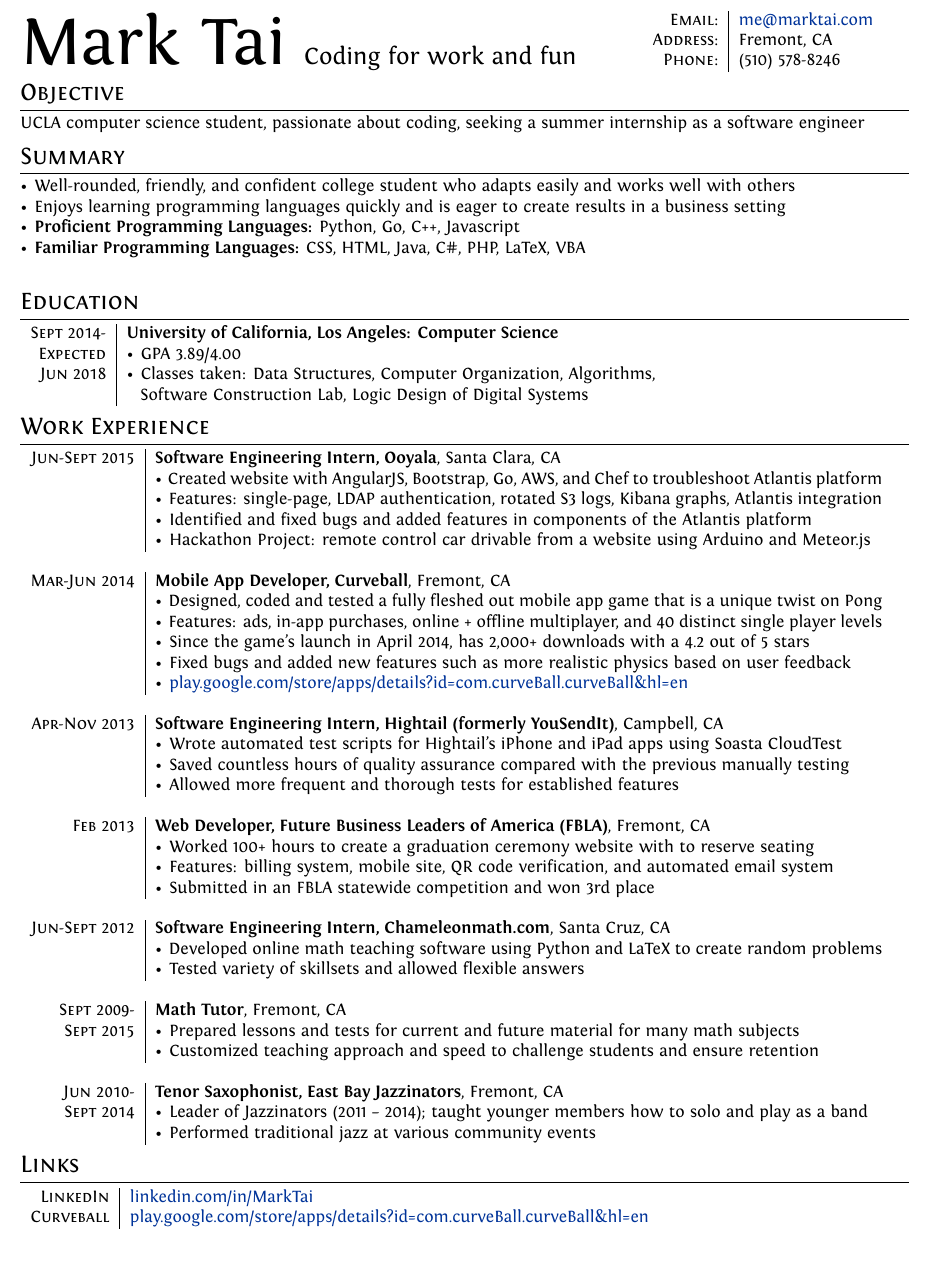
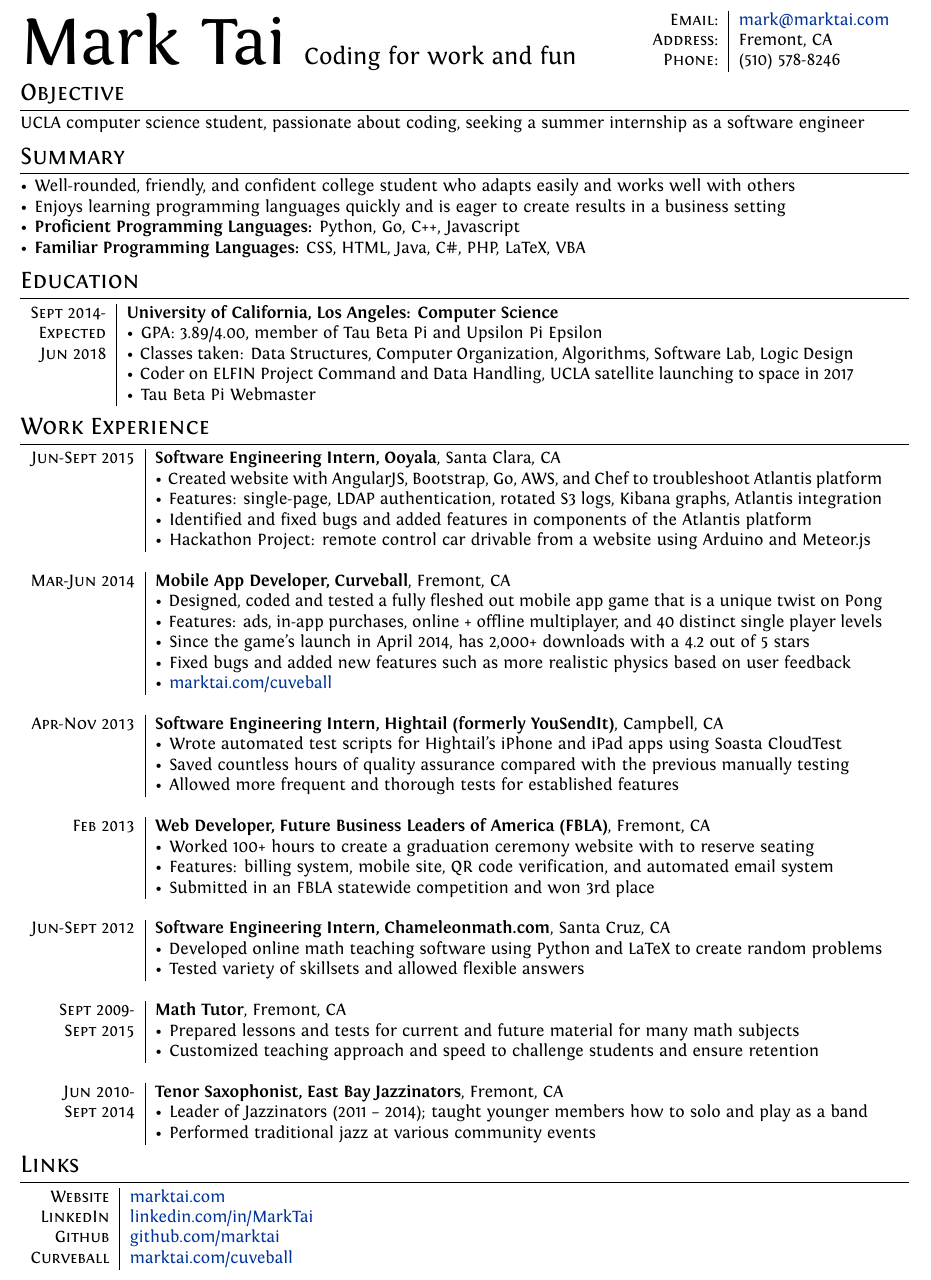
Before and after one commit to marktai/resume, a LaTeX CV (cv.tex): part of page 1 of 2, cut so that both start at the same text. Compiled offline with XeLaTeX.

Commit message:
added TBP and UPE

```diff
--- a/cv.tex
+++ b/cv.tex
@@ -51,7 +51,7 @@ ItalicFont = Fontin-Italic.otf
 \addtolength{\evensidemargin}{-2cm}
 \addtolength{\textwidth}{4cm}
 \addtolength{\topmargin}{-1.5cm}
-\addtolength{\textheight}{4cm}
+\addtolength{\textheight}{6cm}
 
 %--------------------BEGIN DOCUMENT----------------------
 \begin{document}
@@ -90,7 +90,7 @@ ItalicFont = Fontin-Italic.otf
 \begin{minipage}{0.3\textwidth}
 \begin{tabular}{r|l}
     % \textsc{Website:}   & \href{http://www.marktai.com}{marktai.com}\\
-    \textsc{Email:}     & \href{mailto:me@marktai.com}{me@marktai.com} \\
+    \textsc{Email:}     & \href{mailto:mark@marktai.com}{mark@marktai.com} \\
     \textsc{Address:}   & Fremont, CA \\
     \textsc{Phone:}     & (510) 578-8246\\
 \end{tabular}
@@ -104,16 +104,17 @@ UCLA computer science student, passionate about coding, seeking a summer interns
 \textbullet \hspace{.1em} Well-rounded, friendly, and confident college student who adapts easily and works well with others \\
 \textbullet \hspace{.1em} Enjoys learning programming languages quickly and is eager to create results in a business setting \\
 \textbullet \hspace{.1em} \textbf{Proficient Programming Languages:} Python, Go, C++, Javascript\\
-\textbullet \hspace{.1em} \textbf{Familiar Programming Languages:} CSS, HTML, Java, C\#, PHP, LaTeX, VBA \\
+\textbullet \hspace{.1em} \textbf{Familiar Programming Languages:} CSS, HTML, Java, C\#, PHP, LaTeX, VBA
 
 
 %Section: Education
 \section{Education}
 \begin{tabular}{r|p{15cm}}
  \textsc{Sept 2014-} & \textbf{University of California, Los Angeles: Computer Science} \\
- \textsc{Expected} & \textbullet \hspace{.1em} GPA 3.89/4.00 \\
- \textsc{Jun 2018} & \textbullet \hspace{.1em} Classes taken: Data Structures, Computer Organization, Algorithms, \\
- & \hspace{.5em} Software Construction Lab, Logic Design of Digital Systems \\
+ \textsc{Expected} & \textbullet \hspace{.1em} GPA: 3.89/4.00, member of Tau Beta Pi and Upsilon Pi Epsilon \\
+ \textsc{Jun 2018} & \textbullet \hspace{.1em} Classes taken: Data Structures, Computer Organization, Algorithms, Software Lab, Logic Design\\
+ & \textbullet \hspace{.1em} Coder on ELFIN Project Command and Data Handling, UCLA satellite launching to space in 2017\\
+ & \textbullet \hspace{.1em} Tau Beta Pi Webmaster
 \end{tabular}
 
 %Section: Work Experience
@@ -133,7 +134,7 @@ UCLA computer science student, passionate about coding, seeking a summer interns
  & \textbullet \hspace{.1em} Since the game’s launch in April 2014, has 2,000+ downloads with a 4.2 out of 5 stars \\
  & \textbullet \hspace{.1em} Fixed bugs and added new features such as more realistic physics based on user feedback \\
 
- & \textbullet \hspace{.1em} \href{https://play.google.com/store/apps/details?id=com.curveBall.curveBall\&hl=en}{play.google.com/store/apps/details?id=com.curveBall.curveBall\&hl=en}\\
+ & \textbullet \hspace{.1em} \href{https://www.marktai.com/curveball}{marktai.com/cuveball}\\
  \multicolumn{2}{c}{} \\
 
  \textsc{Apr-Nov 2013} & \textbf{Software Engineering Intern, Hightail (formerly YouSendIt)}, Campbell, CA \\
@@ -163,13 +164,13 @@ UCLA computer science student, passionate about coding, seeking a summer interns
  & \textbullet \hspace{.1em} Performed traditional jazz at various community events \\
 \end{tabular}
 
-%Section: Scholarships and additional info
+%Section: Links
 \section{Links}
 \begin{tabular}{r|l}
-%  \textsc{Website} & \href{http://www.marktai.com}{marktai.com}\\
+ \textsc{Website} & \href{http://www.marktai.com}{marktai.com}\\
  \textsc{LinkedIn} & \href{http://www.linkedin.com/in/MarkTai}{linkedin.com/in/MarkTai}\\
-%  \textsc{Github} & \href{https://www.github.com/marktai}{github.com/marktai}\\
- \textsc{Curveball} & \href{https://play.google.com/store/apps/details?id=com.curveBall.curveBall\&hl=en}{play.google.com/store/apps/details?id=com.curveBall.curveBall\&hl=en}\\
+ \textsc{Github} & \href{https://www.github.com/marktai}{github.com/marktai}\\
+ \textsc{Curveball} & \href{https://www.marktai.com/curveball}{marktai.com/cuveball}\\
 
 \end{tabular}
 
```
Also changed, not shown: Mark_Tai_Resume.pdf.
